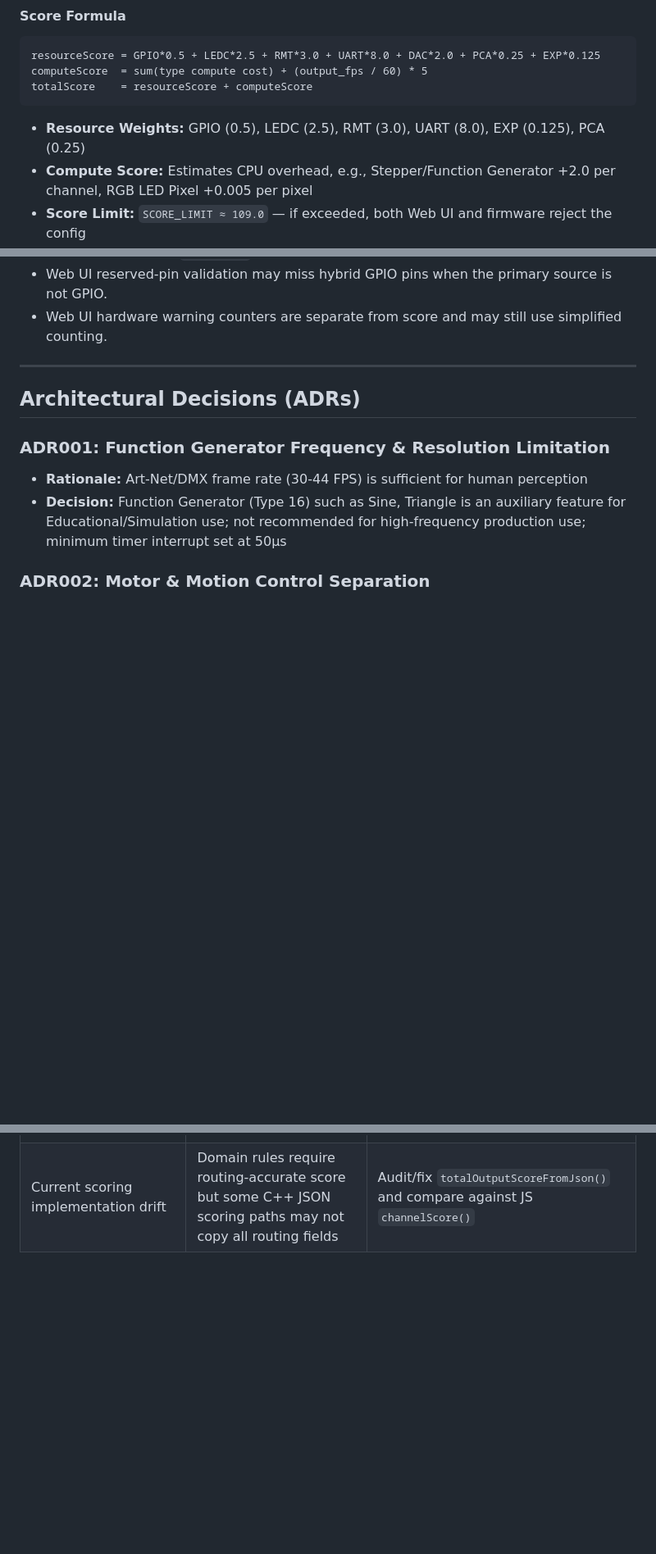
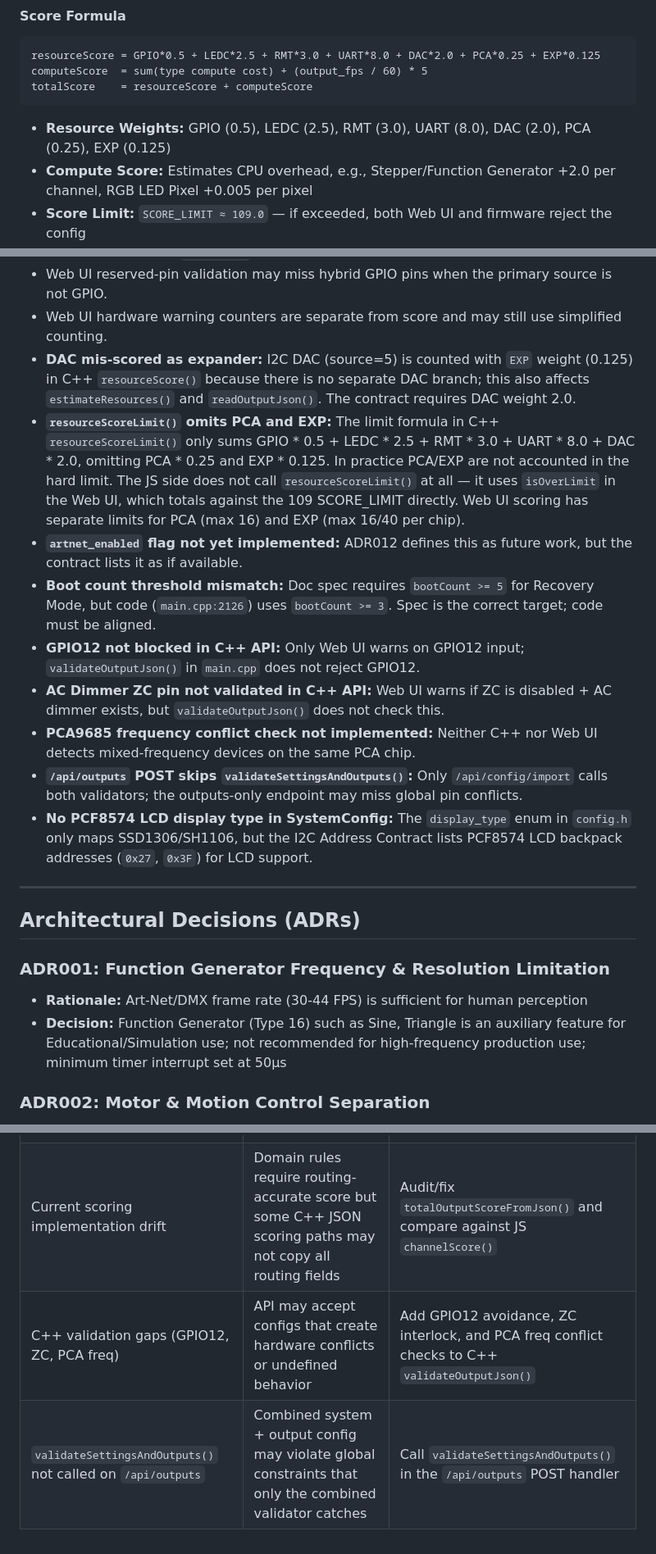
Before and after one commit to nattapatboom/esp32_artnet_2_dmx, a Markdown page: docs/domain_model.md, 3 parts joined by grey strips. Shown at 82% size. Rendered like a GitHub page; blank space fills up the shorter version.

Commit message:
docs(domain_model): fix Resource Weights list, boot count spec, add known drifts for PCF8574 LCD and validation gaps

````diff
--- a/docs/domain_model.md
+++ b/docs/domain_model.md
@@ -231,7 +231,7 @@ computeScore  = sum(type compute cost) + (output_fps / 60) * 5
 totalScore    = resourceScore + computeScore
 ```
 
-- **Resource Weights:** GPIO (0.5), LEDC (2.5), RMT (3.0), UART (8.0), EXP (0.125), PCA (0.25)
+- **Resource Weights:** GPIO (0.5), LEDC (2.5), RMT (3.0), UART (8.0), DAC (2.0), PCA (0.25), EXP (0.125)
 - **Compute Score:** Estimates CPU overhead, e.g., Stepper/Function Generator +2.0 per channel, RGB LED Pixel +0.005 per pixel
 - **Score Limit:** `SCORE_LIMIT ≈ 109.0` — if exceeded, both Web UI and firmware reject the config
 
@@ -511,6 +511,15 @@ Known implementation drift to fix later:
 - Web UI `channelScore()` uses global `outputs` for DMX/DFPlayer allocation even when scoring a candidate `newOutputs` array.
 - Web UI reserved-pin validation may miss hybrid GPIO pins when the primary source is not GPIO.
 - Web UI hardware warning counters are separate from score and may still use simplified counting.
+- **DAC mis-scored as expander:** I2C DAC (source=5) is counted with `EXP` weight (0.125) in C++ `resourceScore()` because there is no separate DAC branch; this also affects `estimateResources()` and `readOutputJson()`. The contract requires DAC weight 2.0.
+- **`resourceScoreLimit()` omits PCA and EXP:** The limit formula in C++ `resourceScoreLimit()` only sums GPIO * 0.5 + LEDC * 2.5 + RMT * 3.0 + UART * 8.0 + DAC * 2.0, omitting PCA * 0.25 and EXP * 0.125. In practice PCA/EXP are not accounted in the hard limit. The JS side does not call `resourceScoreLimit()` at all — it uses `isOverLimit` in the Web UI, which totals against the 109 SCORE_LIMIT directly. Web UI scoring has separate limits for PCA (max 16) and EXP (max 16/40 per chip).
+- **`artnet_enabled` flag not yet implemented:** ADR012 defines this as future work, but the contract lists it as if available.
+- **Boot count threshold mismatch:** Doc spec requires `bootCount >= 5` for Recovery Mode, but code (`main.cpp:2126`) uses `bootCount >= 3`. Spec is the correct target; code must be aligned.
+- **GPIO12 not blocked in C++ API:** Only Web UI warns on GPIO12 input; `validateOutputJson()` in `main.cpp` does not reject GPIO12.
+- **AC Dimmer ZC pin not validated in C++ API:** Web UI warns if ZC is disabled + AC dimmer exists, but `validateOutputJson()` does not check this.
+- **PCA9685 frequency conflict check not implemented:** Neither C++ nor Web UI detects mixed-frequency devices on the same PCA chip.
+- **`/api/outputs` POST skips `validateSettingsAndOutputs()`:** Only `/api/config/import` calls both validators; the outputs-only endpoint may miss global pin conflicts.
+- **No PCF8574 LCD display type in SystemConfig:** The `display_type` enum in `config.h` only maps SSD1306/SH1106, but the I2C Address Contract lists PCF8574 LCD backpack addresses (`0x27`, `0x3F`) for LCD support.
 
 ---
 
@@ -597,3 +606,5 @@ Questions used during the grilling session and answers inferred from the existin
 | Hardware docs drift | Users may wire circuits incorrectly or choose wrong pins | Use `docs/domain_model.md` and `docs/resource_calculator.md` together |
 | Resource scoring drift | C++/JS scores may accept overly heavy configs or reject valid ones | When modifying routing fields, sync `include/scoring.h` and `web/index.html` for routing-accurate scoring |
 | Current scoring implementation drift | Domain rules require routing-accurate score but some C++ JSON scoring paths may not copy all routing fields | Audit/fix `totalOutputScoreFromJson()` and compare against JS `channelScore()` |
+| C++ validation gaps (GPIO12, ZC, PCA freq) | API may accept configs that create hardware conflicts or undefined behavior | Add GPIO12 avoidance, ZC interlock, and PCA freq conflict checks to C++ `validateOutputJson()` |
+| `validateSettingsAndOutputs()` not called on `/api/outputs` | Combined system + output config may violate global constraints that only the combined validator catches | Call `validateSettingsAndOutputs()` in the `/api/outputs` POST handler |
````
Also changed, not shown: other parts of docs/domain_model.md (+1 -1 lines).
